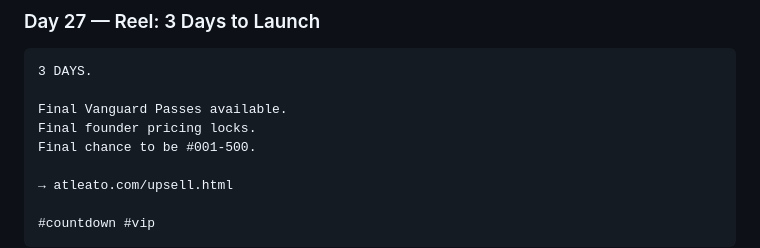
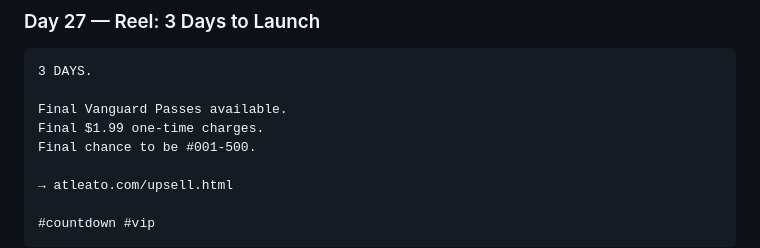
Before and after one commit to rahulmanghnani54/ATLEATO, a Markdown page: docs/launch-kit/06-instagram-30-captions.md, the part around the change. Rendered like a GitHub page.

Commit message:
fix(launch-kit): last Instagram caption — 'founder pricing locks' → '$1.99 one-time charges'
Final stragglier from the pricing-language sweep. All marketing
copy now uses concrete $1.99 one-time language with no implied
ongoing discount.

Co-Authored-By: Claude Opus 4.7 <noreply@anthropic.com>

```diff
--- a/docs/launch-kit/06-instagram-30-captions.md
+++ b/docs/launch-kit/06-instagram-30-captions.md
@@ -422,7 +422,7 @@ Slide 9: "→ atleato.com"
 3 DAYS.
 
 Final Vanguard Passes available.
-Final founder pricing locks.
+Final $1.99 one-time charges.
 Final chance to be #001-500.
 
 → atleato.com/upsell.html
```
